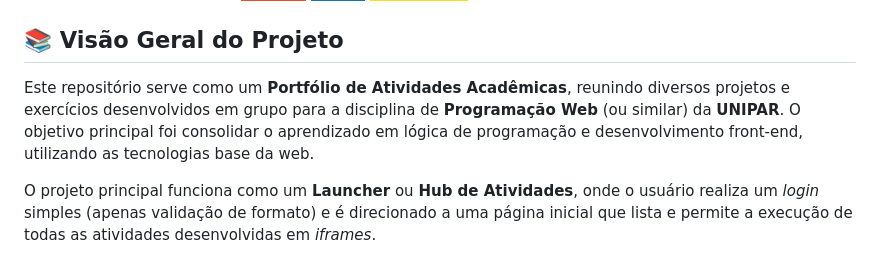
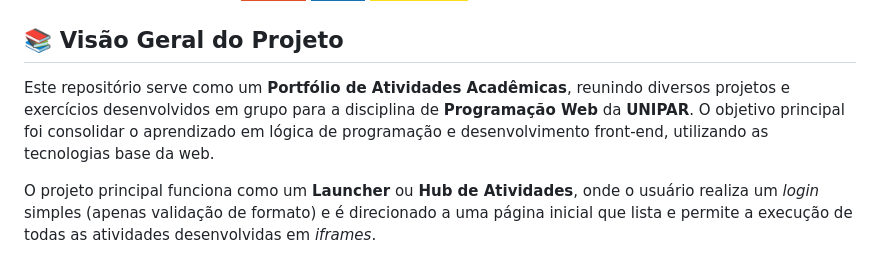
Before and after one commit to jvbartk0/port-egjj, a Markdown page: README.md, the part around the change. Drawn GitHub-style; badges without logos.

Commit message:
Fix formatting in project overview section

```diff
--- a/README.md
+++ b/README.md
@@ -9,7 +9,7 @@
 
 ## 📚 Visão Geral do Projeto
 
-Este repositório serve como um **Portfólio de Atividades Acadêmicas**, reunindo diversos projetos e exercícios desenvolvidos em grupo para a disciplina de **Programação Web** (ou similar) da **UNIPAR**. O objetivo principal foi consolidar o aprendizado em lógica de programação e desenvolvimento front-end, utilizando as tecnologias base da web.
+Este repositório serve como um **Portfólio de Atividades Acadêmicas**, reunindo diversos projetos e exercícios desenvolvidos em grupo para a disciplina de **Programação Web** da **UNIPAR**. O objetivo principal foi consolidar o aprendizado em lógica de programação e desenvolvimento front-end, utilizando as tecnologias base da web.
 
 O projeto principal funciona como um **Launcher** ou **Hub de Atividades**, onde o usuário realiza um *login* simples (apenas validação de formato) e é direcionado a uma página inicial que lista e permite a execução de todas as atividades desenvolvidas em *iframes*.
 
```
